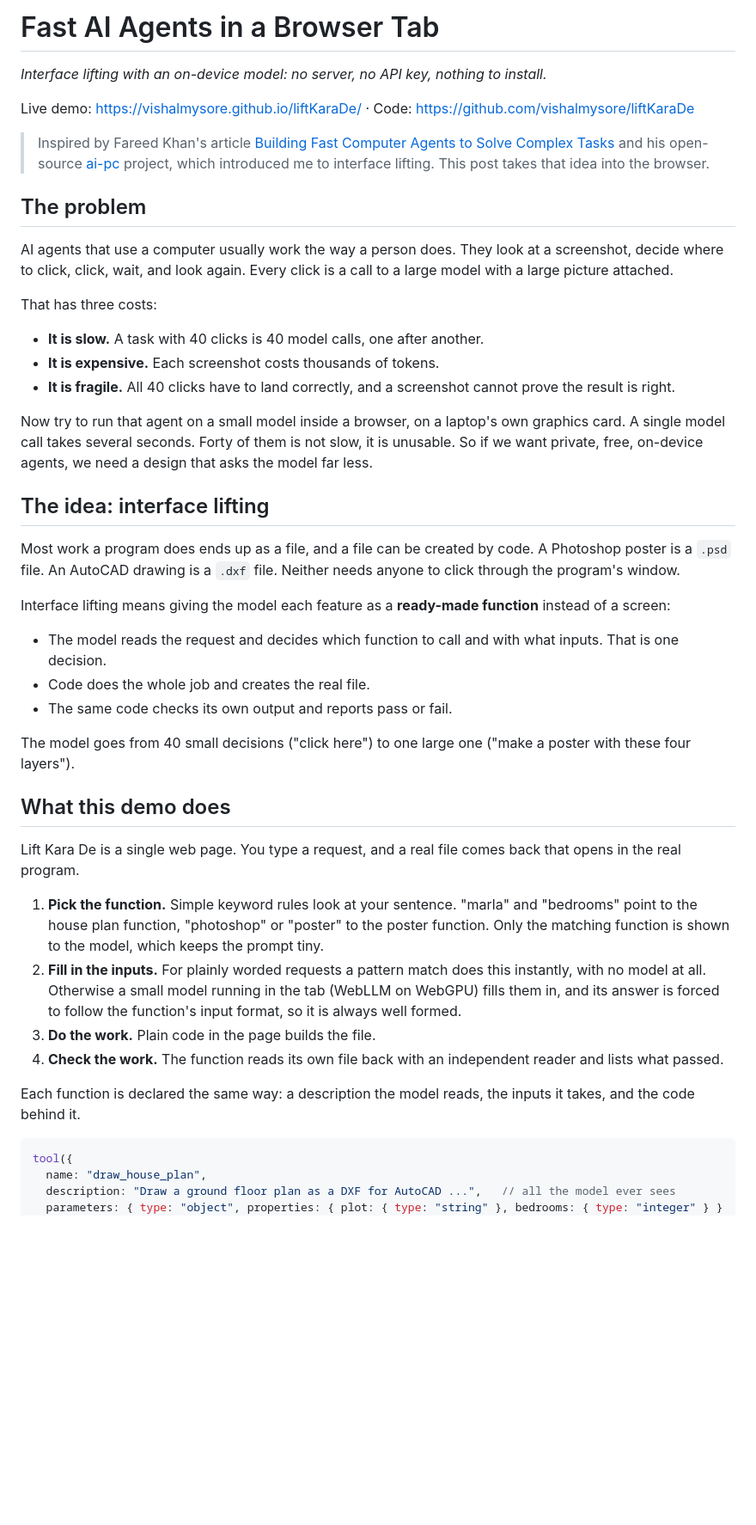
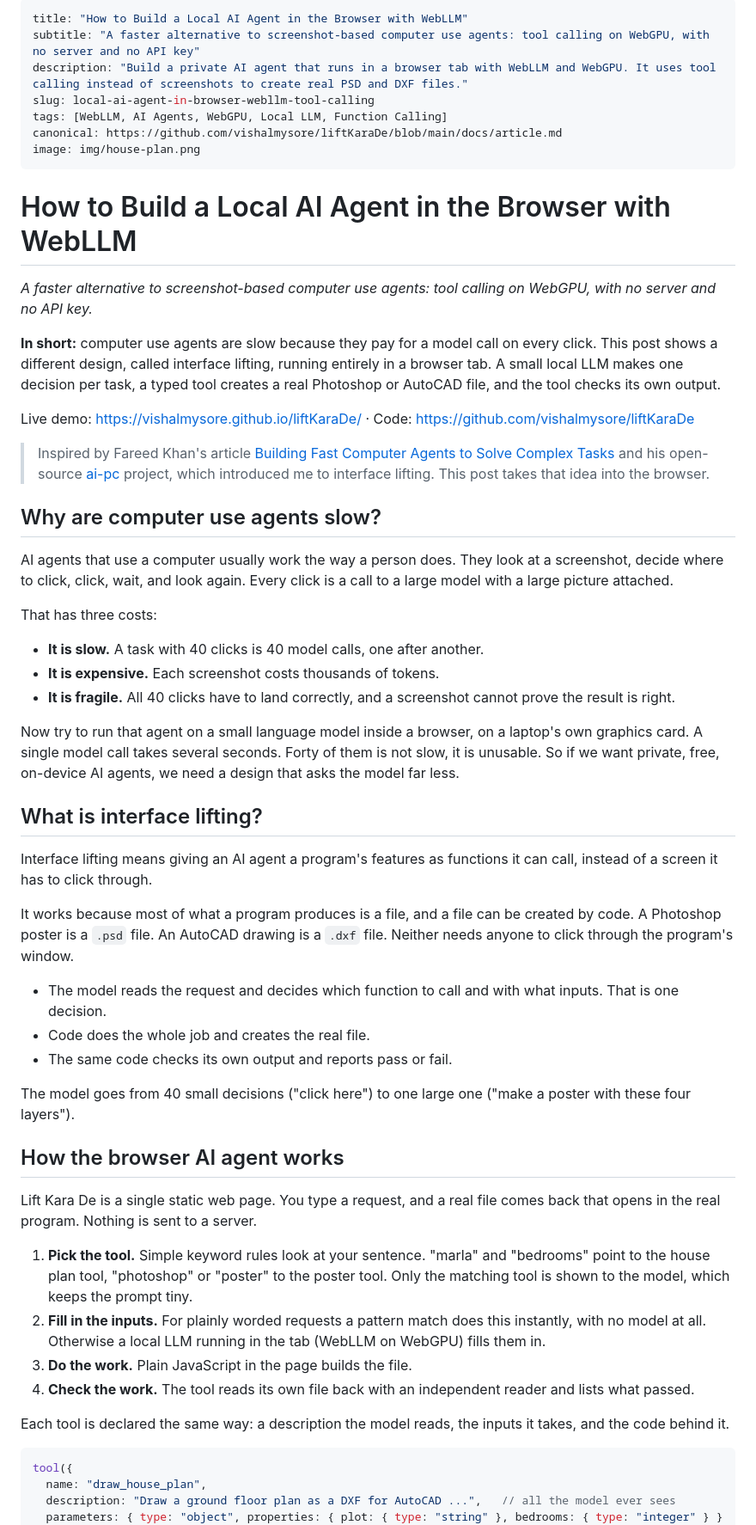
Before and after one commit to vishalmysore/liftKaraDe, a Markdown page: docs/article.md, the part around one of its changes. Shown at 86% size. GitHub-like rendering; blank space fills up the shorter version.

````diff
--- a/docs/article.md
+++ b/docs/article.md
@@ -1,6 +1,20 @@
-# Fast AI Agents in a Browser Tab
+---
+title: "How to Build a Local AI Agent in the Browser with WebLLM"
+subtitle: "A faster alternative to screenshot-based computer use agents: tool calling on WebGPU, with no server and no API key"
+description: "Build a private AI agent that runs in a browser tab with WebLLM and WebGPU. It uses tool calling instead of screenshots to create real PSD and DXF files."
+slug: local-ai-agent-in-browser-webllm-tool-calling
+tags: [WebLLM, AI Agents, WebGPU, Local LLM, Function Calling]
+canonical: https://github.com/vishalmysore/liftKaraDe/blob/main/docs/article.md
+image: img/house-plan.png
+---
 
-*Interface lifting with an on-device model: no server, no API key, nothing to install.*
+# How to Build a Local AI Agent in the Browser with WebLLM
+
+*A faster alternative to screenshot-based computer use agents: tool calling on WebGPU, with no server and no API key.*
+
+**In short:** computer use agents are slow because they pay for a model call on every click. This post shows a
+different design, called interface lifting, running entirely in a browser tab. A small local LLM makes one decision
+per task, a typed tool creates a real Photoshop or AutoCAD file, and the tool checks its own output.
 
 Live demo: https://vishalmysore.github.io/liftKaraDe/ · Code: https://github.com/vishalmysore/liftKaraDe
 
@@ -9,7 +23,7 @@ Live demo: https://vishalmysore.github.io/liftKaraDe/ · Code: https://github.co
 > and his open-source [ai-pc](https://github.com/FareedKhan-dev/ai-pc) project, which introduced me to interface
 > lifting. This post takes that idea into the browser.
 
-## The problem
+## Why are computer use agents slow?
 
 AI agents that use a computer usually work the way a person does. They look at a screenshot, decide where to click,
 click, wait, and look again. Every click is a call to a large model with a large picture attached.
@@ -20,16 +34,17 @@ That has three costs:
 - **It is expensive.** Each screenshot costs thousands of tokens.
 - **It is fragile.** All 40 clicks have to land correctly, and a screenshot cannot prove the result is right.
 
-Now try to run that agent on a small model inside a browser, on a laptop's own graphics card. A single model call
-takes several seconds. Forty of them is not slow, it is unusable. So if we want private, free, on-device agents, we
-need a design that asks the model far less.
+Now try to run that agent on a small language model inside a browser, on a laptop's own graphics card. A single
+model call takes several seconds. Forty of them is not slow, it is unusable. So if we want private, free, on-device
+AI agents, we need a design that asks the model far less.
 
-## The idea: interface lifting
+## What is interface lifting?
 
-Most work a program does ends up as a file, and a file can be created by code. A Photoshop poster is a `.psd` file.
-An AutoCAD drawing is a `.dxf` file. Neither needs anyone to click through the program's window.
+Interface lifting means giving an AI agent a program's features as functions it can call, instead of a screen it
+has to click through.
 
-Interface lifting means giving the model each feature as a **ready-made function** instead of a screen:
+It works because most of what a program produces is a file, and a file can be created by code. A Photoshop poster
+is a `.psd` file. An AutoCAD drawing is a `.dxf` file. Neither needs anyone to click through the program's window.
 
 - The model reads the request and decides which function to call and with what inputs. That is one decision.
 - Code does the whole job and creates the real file.
@@ -37,20 +52,20 @@ Interface lifting means giving the model each feature as a **ready-made function
 
 The model goes from 40 small decisions ("click here") to one large one ("make a poster with these four layers").
 
-## What this demo does
+## How the browser AI agent works
 
-Lift Kara De is a single web page. You type a request, and a real file comes back that opens in the real program.
+Lift Kara De is a single static web page. You type a request, and a real file comes back that opens in the real
+program. Nothing is sent to a server.
 
-1. **Pick the function.** Simple keyword rules look at your sentence. "marla" and "bedrooms" point to the house plan
-   function, "photoshop" or "poster" to the poster function. Only the matching function is shown to the model, which
-   keeps the prompt tiny.
+1. **Pick the tool.** Simple keyword rules look at your sentence. "marla" and "bedrooms" point to the house plan
+   tool, "photoshop" or "poster" to the poster tool. Only the matching tool is shown to the model, which keeps the
+   prompt tiny.
 2. **Fill in the inputs.** For plainly worded requests a pattern match does this instantly, with no model at all.
-   Otherwise a small model running in the tab (WebLLM on WebGPU) fills them in, and its answer is forced to follow
-   the function's input format, so it is always well formed.
-3. **Do the work.** Plain code in the page builds the file.
-4. **Check the work.** The function reads its own file back with an independent reader and lists what passed.
+   Otherwise a local LLM running in the tab (WebLLM on WebGPU) fills them in.
+3. **Do the work.** Plain JavaScript in the page builds the file.
+4. **Check the work.** The tool reads its own file back with an independent reader and lists what passed.
 
-Each function is declared the same way: a description the model reads, the inputs it takes, and the code behind it.
+Each tool is declared the same way: a description the model reads, the inputs it takes, and the code behind it.
 
 ```ts
 tool({
````
Also changed, not shown: other parts of docs/article.md (+63 -23 lines), README.md (+4 -3 lines), public/og.png (added), 1 other file.
